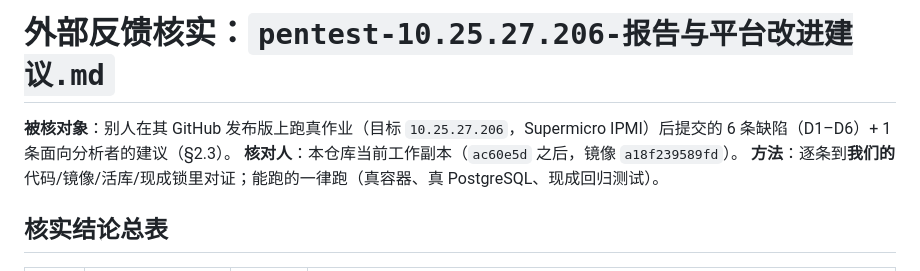
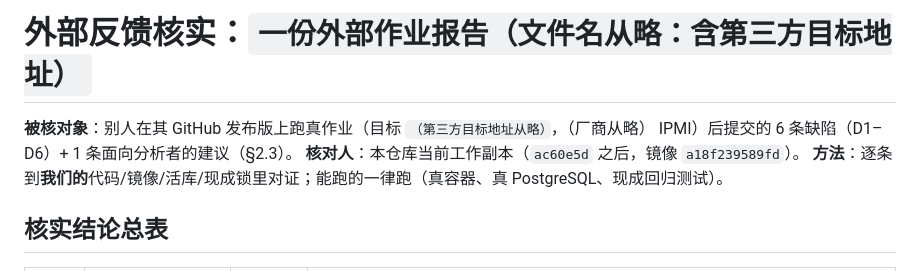
Before and after one commit to h1kibi/dsh-DCG-pentset, a Markdown page: docs/verification-external-feedback-2026-10-11.md, the part around the change. Drawn GitHub-style.

Commit message:
docs(privacy): 发布前匿名化第三方的目标标识（技术判据不变）
这批要推到公开仓库，先把**别人那台设备的真实标识**从我们自己的文件里去掉：
- `skills/recon-network-surface`：外部反馈的现场由「目标 <IP>，<厂商> IPMI」改为「一台带外管理控制器目标；地址与厂商从略」；
- `docs/verification-external-feedback-2026-10-11.md`：标题里的文件名、目标地址、（若有）报告 id、厂商名一律从略。

技术实质（1000/1000 全开、载荷静默、判据换成协议级应答）一字未动；记录里保留"这是别人的真作业反馈"这一事实。

```diff
--- a/docs/verification-external-feedback-2026-10-11.md
+++ b/docs/verification-external-feedback-2026-10-11.md
@@ -1,6 +1,6 @@
-# 外部反馈核实：`pentest-10.25.27.206-报告与平台改进建议.md`
+# 外部反馈核实：`一份外部作业报告（文件名从略：含第三方目标地址）`
 
-**被核对象**：别人在其 GitHub 发布版上跑真作业（目标 `10.25.27.206`，Supermicro IPMI）后提交的 6 条缺陷（D1–D6）+
+**被核对象**：别人在其 GitHub 发布版上跑真作业（目标 `（第三方目标地址从略）`，（厂商从略） IPMI）后提交的 6 条缺陷（D1–D6）+
 1 条面向分析者的建议（§2.3）。
 **核对人**：本仓库当前工作副本（`ac60e5d` 之后，镜像 `a18f239589fd`）。
 **方法**：逐条到**我们的**代码/镜像/活库/现成锁里对证；能跑的一律跑（真容器、真 PostgreSQL、现成回归测试）。
```
Also changed, not shown: skills/recon-network-surface/SKILL.md (+1 -1 lines).
